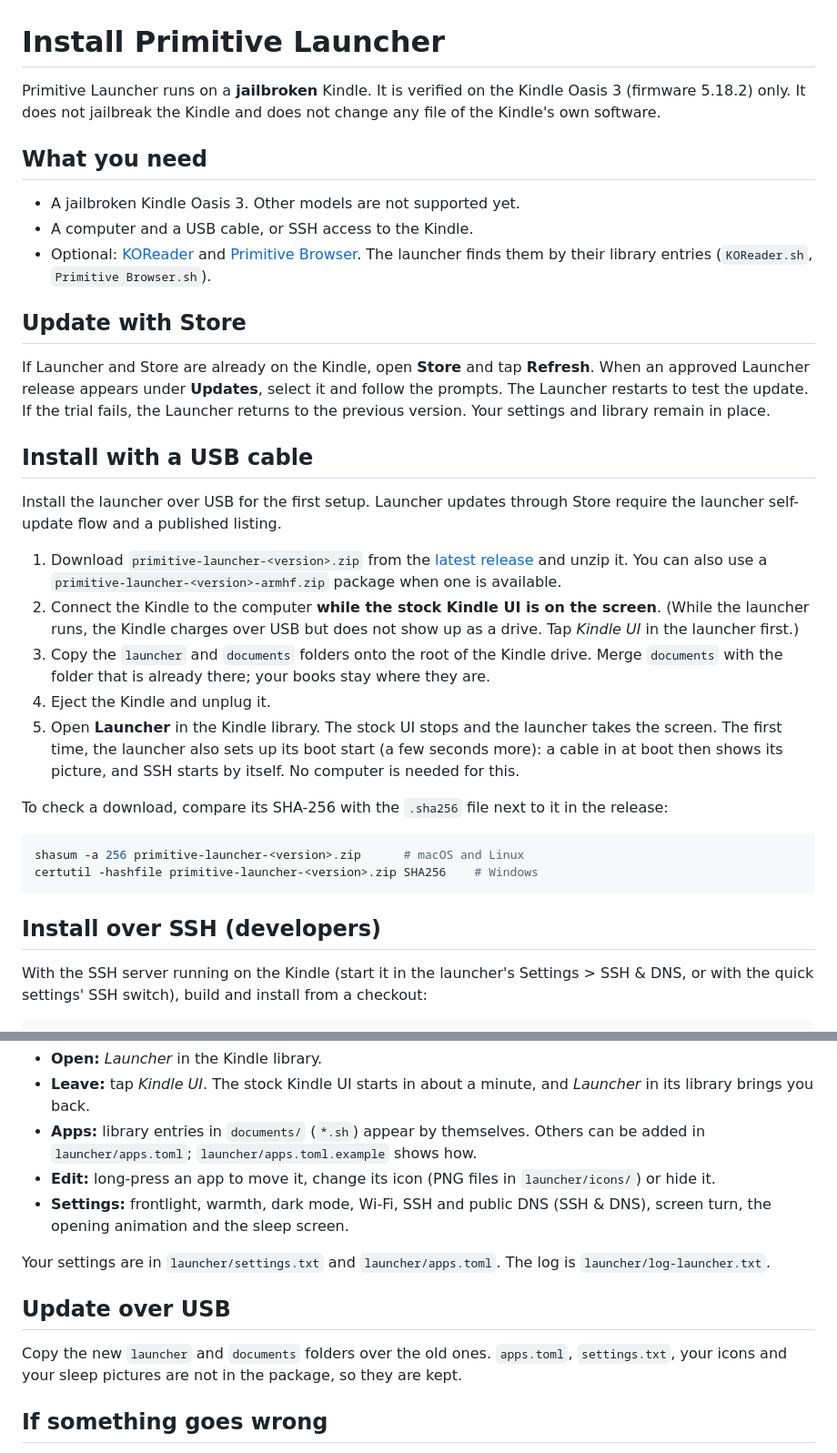
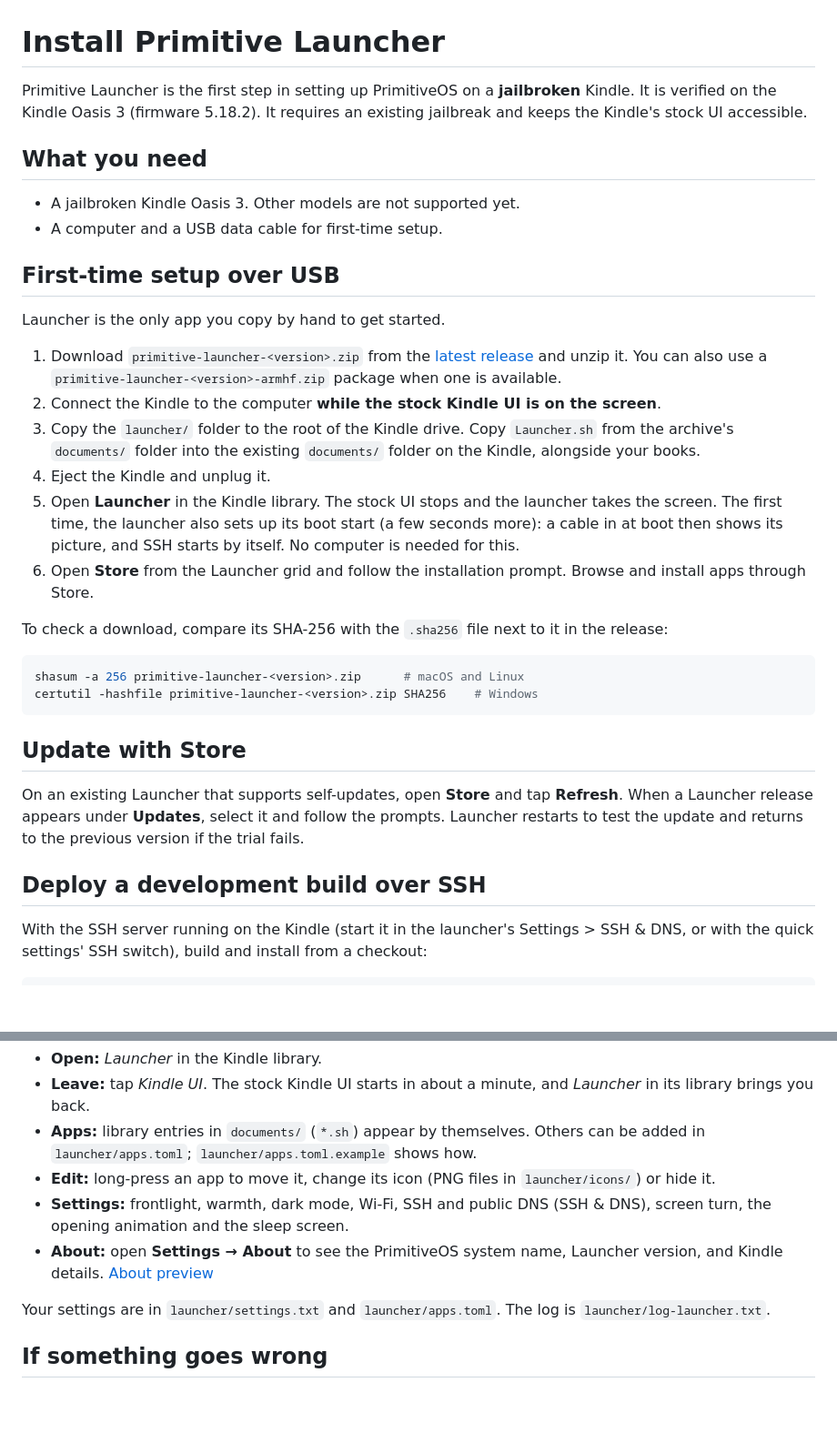
Before and after one commit to DoanNguyenTrong/kindle-primitive-launcher, a Markdown page: docs/INSTALL.md, 2 parts joined by grey strips. Shown at 91% size. GitHub-like rendering; blank space fills up the shorter version.

````diff
--- a/docs/INSTALL.md
+++ b/docs/INSTALL.md
@@ -1,37 +1,28 @@
 # Install Primitive Launcher
 
-Primitive Launcher runs on a **jailbroken** Kindle. It is verified on the Kindle Oasis 3 (firmware 5.18.2)
-only. It does not jailbreak the Kindle and does not change any file of the Kindle's own software.
+Primitive Launcher is the first step in setting up PrimitiveOS on a **jailbroken** Kindle. It is verified on the
+Kindle Oasis 3 (firmware 5.18.2). It requires an existing jailbreak and keeps the Kindle's stock UI accessible.
 
 ## What you need
 
 - A jailbroken Kindle Oasis 3. Other models are not supported yet.
-- A computer and a USB cable, or SSH access to the Kindle.
-- Optional: [KOReader](https://koreader.rocks) and [Primitive Browser](https://github.com/DoanNguyenTrong/kindle-primitive-browser).
-  The launcher finds them by their library entries (`KOReader.sh`, `Primitive Browser.sh`).
+- A computer and a USB data cable for first-time setup.
 
-## Update with Store
+## First-time setup over USB
 
-If Launcher and Store are already on the Kindle, open **Store** and tap **Refresh**. When an
-approved Launcher release appears under **Updates**, select it and follow the prompts. The Launcher restarts to test
-the update. If the trial fails, the Launcher returns to the previous version. Your settings and library remain in place.
-
-## Install with a USB cable
-
-Install the launcher over USB for the first setup. Launcher updates through Store require the launcher
-self-update flow and a published listing.
+Launcher is the only app you copy by hand to get started.
 
 1. Download `primitive-launcher-<version>.zip` from the
    [latest release](https://github.com/DoanNguyenTrong/kindle-primitive-launcher/releases/latest) and unzip it.
    You can also use a `primitive-launcher-<version>-armhf.zip` package when one is available.
-2. Connect the Kindle to the computer **while the stock Kindle UI is on the screen**. (While the launcher runs,
-   the Kindle charges over USB but does not show up as a drive. Tap *Kindle UI* in the launcher first.)
-3. Copy the `launcher` and `documents` folders onto the root of the Kindle drive. Merge `documents` with the
-   folder that is already there; your books stay where they are.
+2. Connect the Kindle to the computer **while the stock Kindle UI is on the screen**.
+3. Copy the `launcher/` folder to the root of the Kindle drive. Copy `Launcher.sh` from the archive's `documents/`
+   folder into the existing `documents/` folder on the Kindle, alongside your books.
 4. Eject the Kindle and unplug it.
 5. Open **Launcher** in the Kindle library. The stock UI stops and the launcher takes the screen. The first time, the
    launcher also sets up its boot start (a few seconds more): a cable in at boot then shows its picture, and SSH starts
    by itself. No computer is needed for this.
+6. Open **Store** from the Launcher grid and follow the installation prompt. Browse and install apps through Store.
 
 To check a download, compare its SHA-256 with the `.sha256` file next to it in the release:
 
@@ -40,7 +31,13 @@ shasum -a 256 primitive-launcher-<version>.zip      # macOS and Linux
 certutil -hashfile primitive-launcher-<version>.zip SHA256    # Windows
 ```
 
-## Install over SSH (developers)
+## Update with Store
+
+On an existing Launcher that supports self-updates, open **Store** and tap **Refresh**. When a Launcher release
+appears under **Updates**, select it and follow the prompts. Launcher restarts to test the update and returns to
+the previous version if the trial fails.
+
+## Deploy a development build over SSH
 
 With the SSH server running on the Kindle (start it in the launcher's Settings > SSH & DNS, or with the quick
 settings' SSH switch), build and install from a checkout:
@@ -62,13 +59,10 @@ KINDLE_HOST=<kindle-ip> sh deploy/install-ssh.sh
 - **Edit:** long-press an app to move it, change its icon (PNG files in `launcher/icons/`) or hide it.
 - **Settings:** frontlight, warmth, dark mode, Wi-Fi, SSH and public DNS (SSH & DNS), screen turn, the opening
   animation and the sleep screen.
+- **About:** open **Settings → About** to see the PrimitiveOS system name, Launcher version, and Kindle details.
+  [About preview](images/settings-about.png)
 
 Your settings are in `launcher/settings.txt` and `launcher/apps.toml`. The log is `launcher/log-launcher.txt`.
-
-## Update over USB
-
-Copy the new `launcher` and `documents` folders over the old ones. `apps.toml`, `settings.txt`, your icons and
-your sleep pictures are not in the package, so they are kept.
 
 ## If something goes wrong
 
````
Also changed, not shown: README.md (+13 -5 lines), docs/images/settings-about.png (added), docs/images/settings.png, 1 other file.
